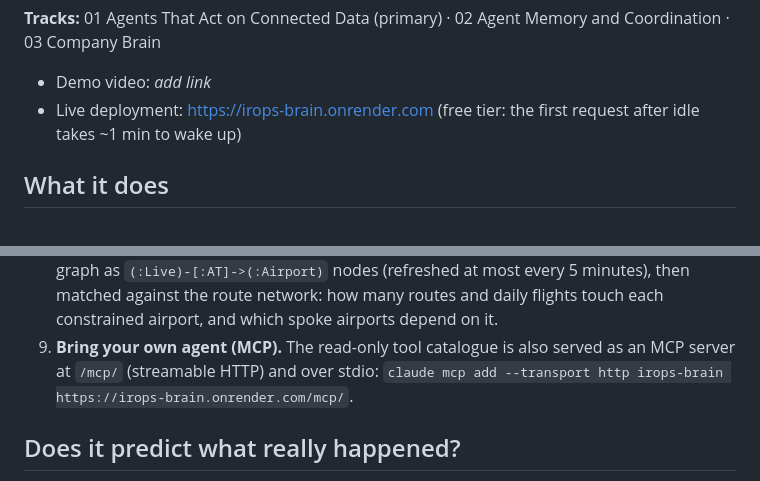
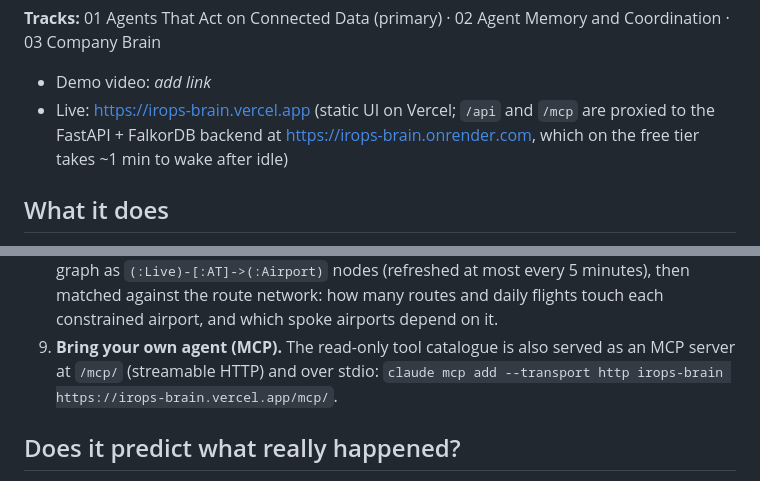
Before and after one commit to PugarHuda/irops-brain, a Markdown page: README.md, 2 parts joined by grey strips. GitHub-like rendering.

Commit message:
README: Vercel live link
Co-Authored-By: Claude Opus 5.5 (1M context) <noreply@anthropic.com>

```diff
--- a/README.md
+++ b/README.md
@@ -15,7 +15,7 @@ cites the regulation it relies on, and waits for a human to approve it.
 **Tracks:** 01 Agents That Act on Connected Data (primary) · 02 Agent Memory and Coordination · 03 Company Brain
 
 - Demo video: _add link_
-- Live deployment: https://irops-brain.onrender.com (free tier: the first request after idle takes ~1 min to wake up)
+- Live: https://irops-brain.vercel.app (static UI on Vercel; `/api` and `/mcp` are proxied to the FastAPI + FalkorDB backend at https://irops-brain.onrender.com, which on the free tier takes ~1 min to wake after idle)
 
 ## What it does
 
@@ -44,7 +44,7 @@ cites the regulation it relies on, and waits for a human to approve it.
    nodes (refreshed at most every 5 minutes), then matched against the route network: how many routes and daily
    flights touch each constrained airport, and which spoke airports depend on it.
 9. **Bring your own agent (MCP).** The read-only tool catalogue is also served as an MCP server at `/mcp/`
-   (streamable HTTP) and over stdio: `claude mcp add --transport http irops-brain https://irops-brain.onrender.com/mcp/`.
+   (streamable HTTP) and over stdio: `claude mcp add --transport http irops-brain https://irops-brain.vercel.app/mcp/`.
 
 ## Does it predict what really happened?
 
```
